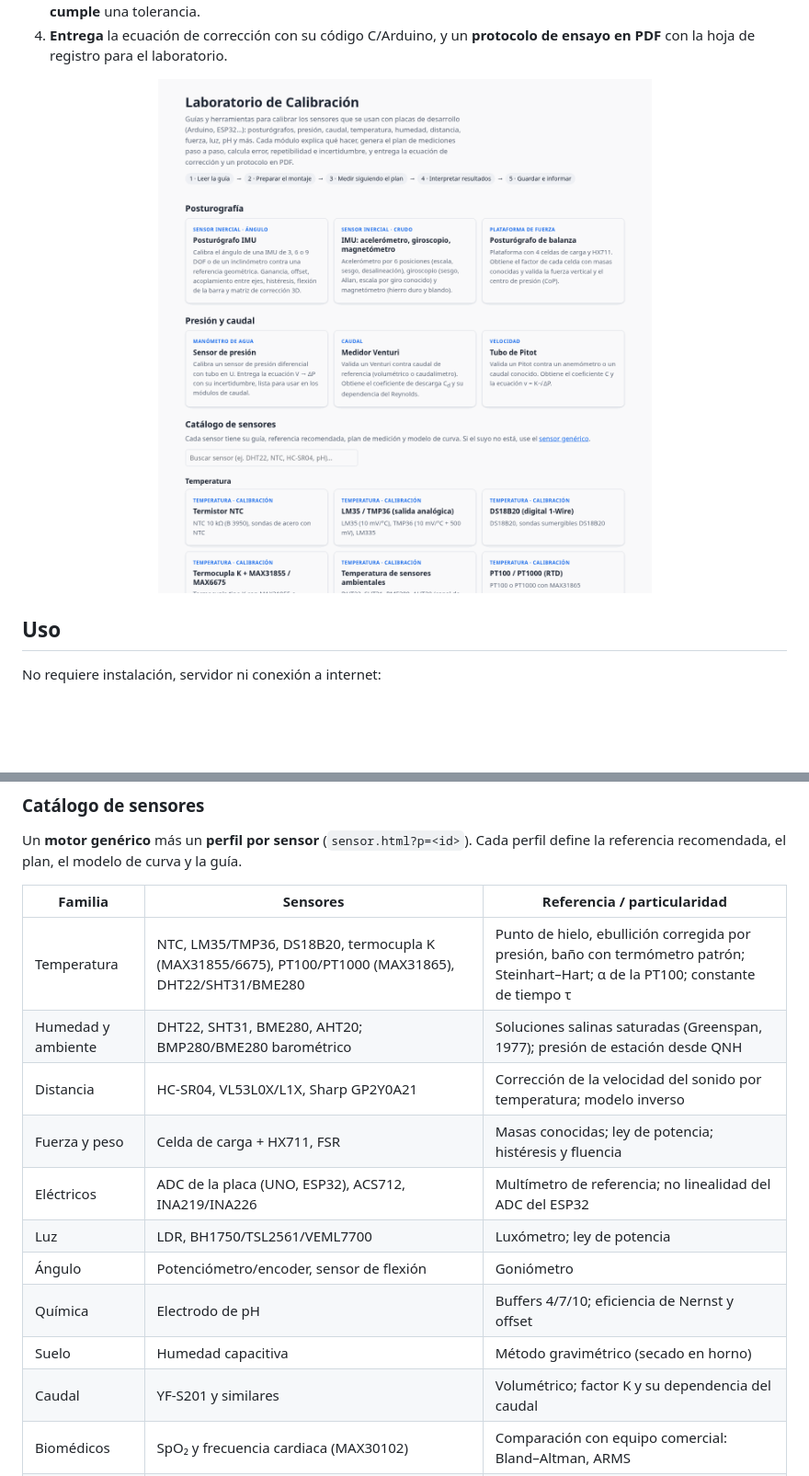
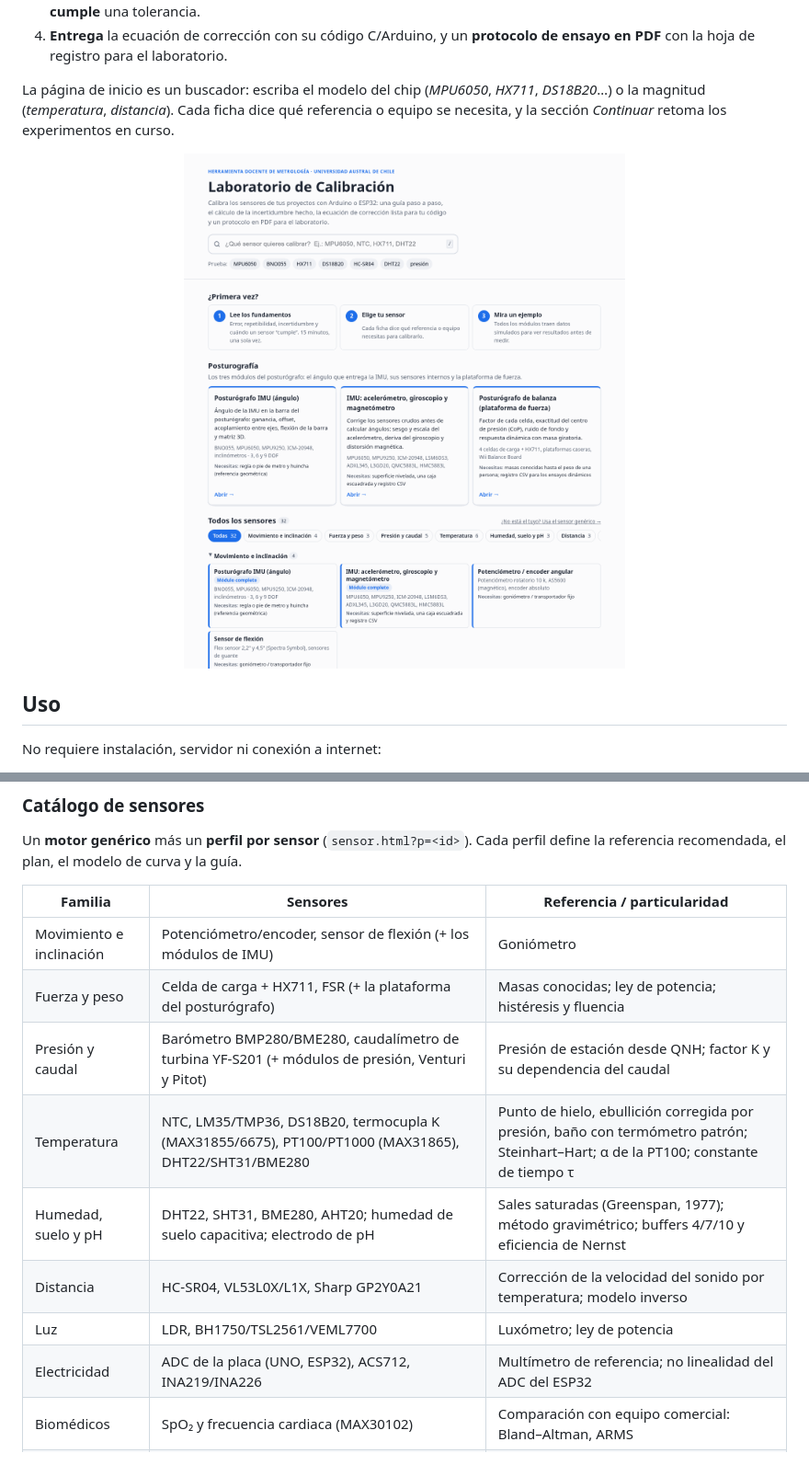
Before and after one commit to Debaq/laboratorio-calibracion, a Markdown page: README.md, 2 parts joined by grey strips. Shown at 92% size. GitHub-like rendering; pictures changed too: docs/img/inicio.png; blank space fills up the shorter version.

```diff
--- a/README.md
+++ b/README.md
@@ -15,7 +15,10 @@ Cada módulo:
 3. **Calcula** error, sesgo, repetibilidad, histéresis, no linealidad e **incertidumbre (GUM, k = 2)**, y decide si el sensor **cumple** una tolerancia.
 4. **Entrega** la ecuación de corrección con su código C/Arduino, y un **protocolo de ensayo en PDF** con la hoja de registro para el laboratorio.
 
-<p align="center"><img src="docs/img/inicio.png" width="820" alt="Página de inicio con los módulos y el catálogo de sensores"></p>
+La página de inicio es un buscador: escriba el modelo del chip (*MPU6050*, *HX711*, *DS18B20*…) o la magnitud (*temperatura*, *distancia*).
+Cada ficha dice qué referencia o equipo se necesita, y la sección *Continuar* retoma los experimentos en curso.
+
+<p align="center"><img src="docs/img/inicio.png" width="820" alt="Página de inicio: buscador, pasos para empezar, posturografía y catálogo por familias"></p>
 
 ## Uso
 
@@ -57,16 +60,14 @@ Un **motor genérico** más un **perfil por sensor** (`sensor.html?p=<id>`). Cad
 
 | Familia | Sensores | Referencia / particularidad |
 |---|---|---|
+| Movimiento e inclinación | Potenciómetro/encoder, sensor de flexión (+ los módulos de IMU) | Goniómetro |
+| Fuerza y peso | Celda de carga + HX711, FSR (+ la plataforma del posturógrafo) | Masas conocidas; ley de potencia; histéresis y fluencia |
+| Presión y caudal | Barómetro BMP280/BME280, caudalímetro de turbina YF-S201 (+ módulos de presión, Venturi y Pitot) | Presión de estación desde QNH; factor K y su dependencia del caudal |
 | Temperatura | NTC, LM35/TMP36, DS18B20, termocupla K (MAX31855/6675), PT100/PT1000 (MAX31865), DHT22/SHT31/BME280 | Punto de hielo, ebullición corregida por presión, baño con termómetro patrón; Steinhart–Hart; α de la PT100; constante de tiempo τ |
-| Humedad y ambiente | DHT22, SHT31, BME280, AHT20; BMP280/BME280 barométrico | Soluciones salinas saturadas (Greenspan, 1977); presión de estación desde QNH |
+| Humedad, suelo y pH | DHT22, SHT31, BME280, AHT20; humedad de suelo capacitiva; electrodo de pH | Sales saturadas (Greenspan, 1977); método gravimétrico; buffers 4/7/10 y eficiencia de Nernst |
 | Distancia | HC-SR04, VL53L0X/L1X, Sharp GP2Y0A21 | Corrección de la velocidad del sonido por temperatura; modelo inverso |
-| Fuerza y peso | Celda de carga + HX711, FSR | Masas conocidas; ley de potencia; histéresis y fluencia |
-| Eléctricos | ADC de la placa (UNO, ESP32), ACS712, INA219/INA226 | Multímetro de referencia; no linealidad del ADC del ESP32 |
 | Luz | LDR, BH1750/TSL2561/VEML7700 | Luxómetro; ley de potencia |
-| Ángulo | Potenciómetro/encoder, sensor de flexión | Goniómetro |
-| Química | Electrodo de pH | Buffers 4/7/10; eficiencia de Nernst y offset |
-| Suelo | Humedad capacitiva | Método gravimétrico (secado en horno) |
-| Caudal | YF-S201 y similares | Volumétrico; factor K y su dependencia del caudal |
+| Electricidad | ADC de la placa (UNO, ESP32), ACS712, INA219/INA226 | Multímetro de referencia; no linealidad del ADC del ESP32 |
 | Biomédicos | SpO₂ y frecuencia cardiaca (MAX30102) | Comparación con equipo comercial: Bland–Altman, ARMS |
 | Otros | **Sensor genérico** | Magnitud y unidades libres, para cualquier sensor que no esté en la lista |
 
```
Also changed, not shown: 6 other files.
